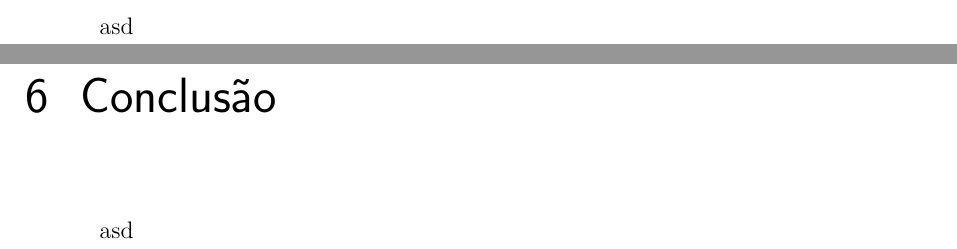
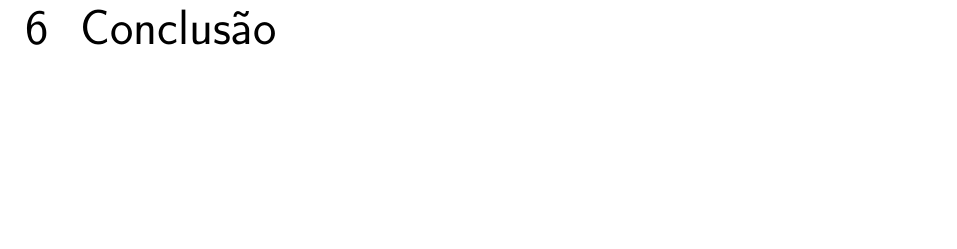
Before and after one commit to ferdamarc/Projeto-ComunicacaoDigital, a LaTeX thesis (report/main.tex): two parts of pages 13 and 14 of 15 before the commit and part of page 14 of 15 after it, the two joined at a grey line, cut at the place of the change, the shorter picture padded with empty space. Compiled offline with pdfLaTeX.

Commit message:
feat(report): remove placeholder text from Results and Conclusion chapters

```diff
--- a/report/main.tex
+++ b/report/main.tex
@@ -205,11 +205,9 @@ Nesta seção, são enumerados os objetivos específicos definidos para esta eta
 
 % --------------------------------------------------------------
 \chapter{Resultados}
-asd
 
 % --------------------------------------------------------------
 \chapter{Conclusão}
-asd
 
 \phantompart
 
```
